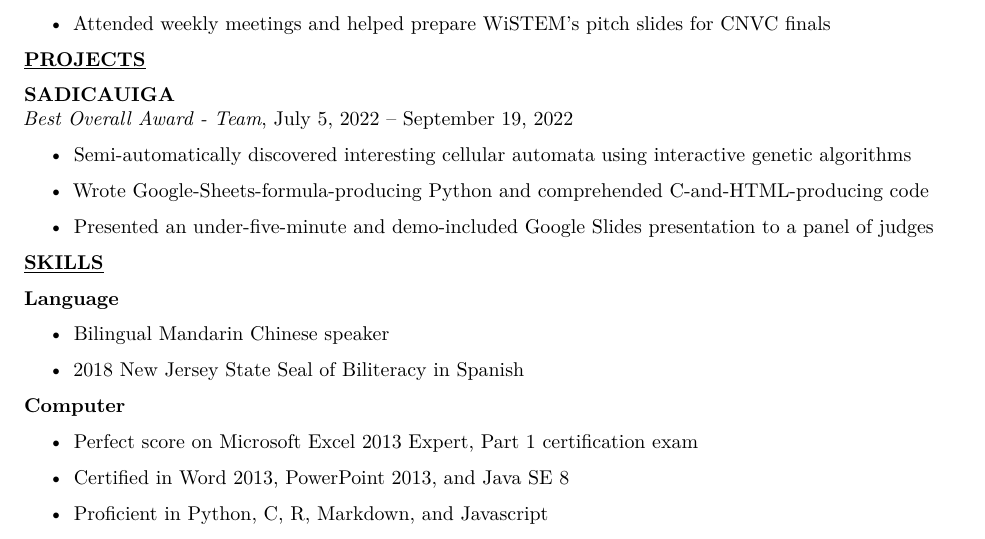
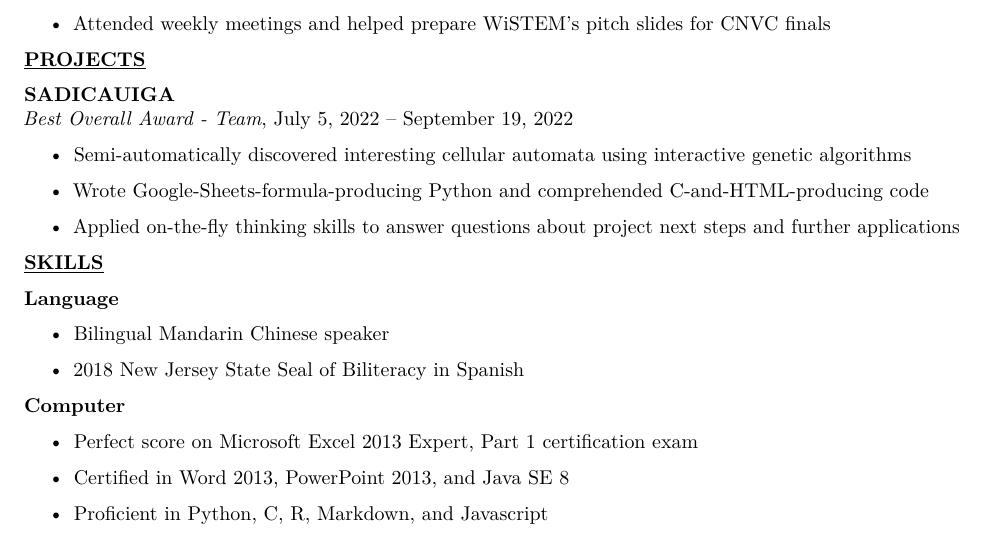
Before and after one commit to librohew/Resume, a LaTeX document (main.tex): part of the page, cut so that both start at the same text. Compiled offline with pdfLaTeX.

Commit message:
Deleted, and added one line to resum\'{e}

```diff
--- a/main.tex
+++ b/main.tex
@@ -176,11 +176,20 @@ Semi-automatically discovered interesting cellular automata using interactive ge
 Wrote Google-Sheets-formula-producing Python and comprehended C-and-HTML-producing code
 \end{itemize}
 
+% \begin{itemize}
+% \tightlist
+% \item
+% Presented an under-five-minute and demo-included Google Slides presentation to a panel of judges
+% \end{itemize}
+
 \begin{itemize}
 \tightlist
 \item
-Presented an under-five-minute and demo-included Google Slides presentation to a panel of judges
+Applied on-the-fly thinking skills to answer questions about project next steps and further applications
 \end{itemize}
+
+
+
 
 % \textbf{First Contributions
 % (\href{https://www.github.com/firstcontributions/first-contributions}{github.com/firstcontributions/first-contributions})}\\
```
Also changed, not shown: StaticResume.pdf.
